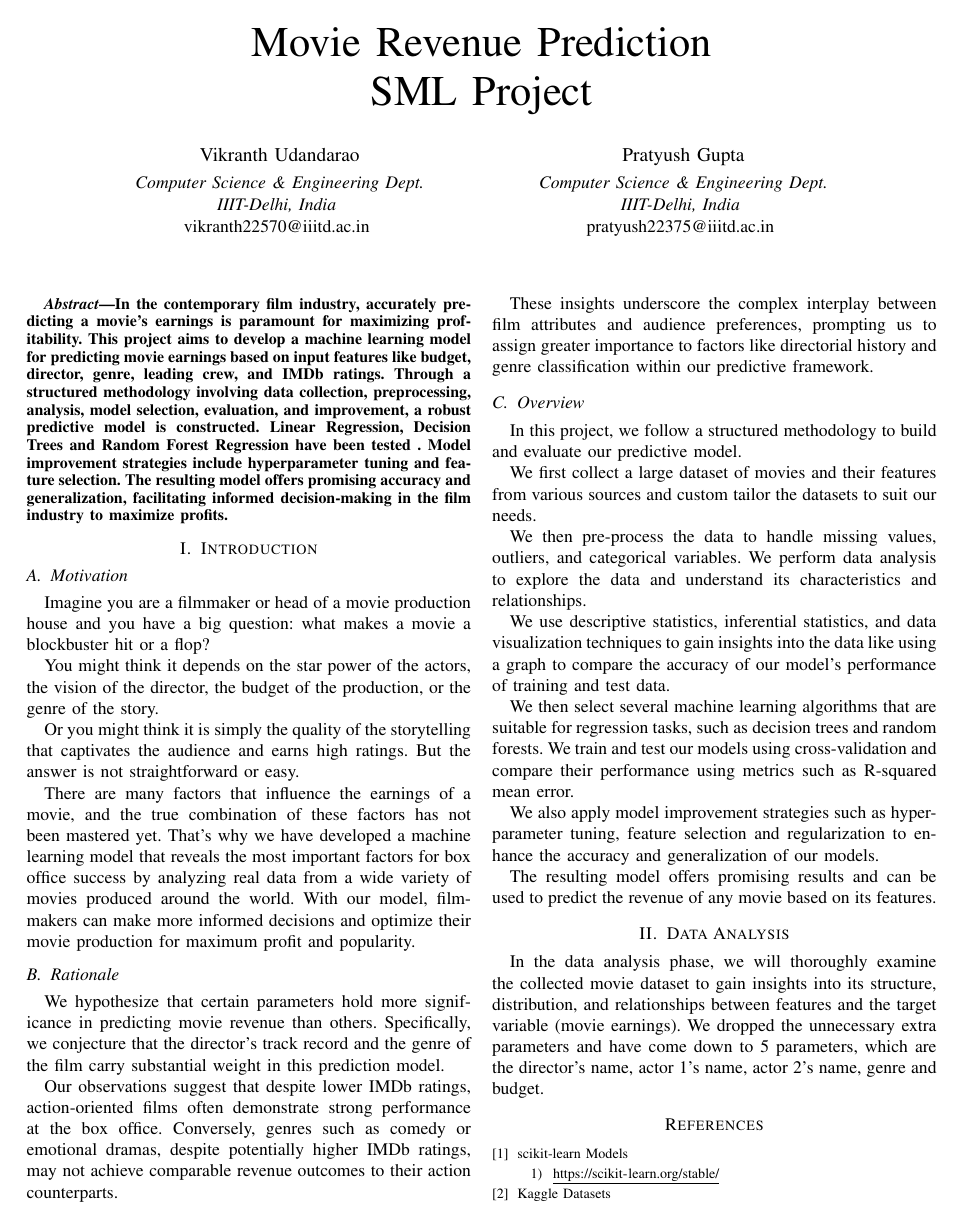
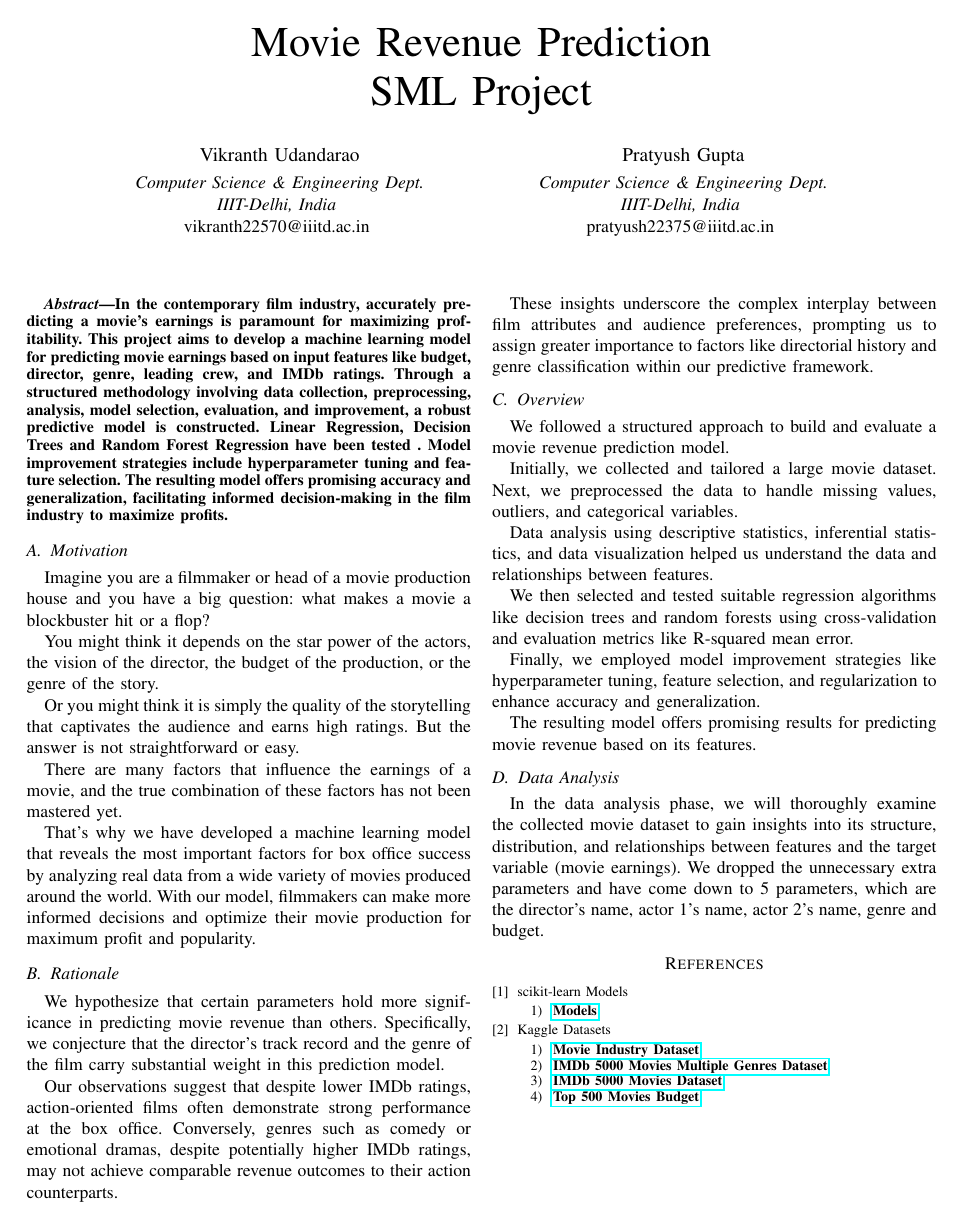
Before and after one commit to Vikranth3140/Movie-Revenue-Prediction, a LaTeX paper (Reports/proposal.tex): page 1 of 2 before the commit and the whole page after it. Compiled offline with pdfLaTeX.

Commit message:
Added final Project Proposal

```diff
--- a/Reports/proposal.tex
+++ b/Reports/proposal.tex
@@ -13,6 +13,7 @@
 \usepackage{graphicx}
 \usepackage{amsmath}
 \usepackage{url}
+\usepackage{hyperref}
 
 \begin{document}
 
@@ -64,33 +65,32 @@
         These insights underscore the complex interplay between film attributes and audience preferences, prompting us to assign greater importance to factors like directorial history and genre classification within our predictive framework.
 
     \subsection{Overview}
-        In this project, we follow a structured methodology to build and evaluate our predictive model.
 
-        We first collect a large dataset of movies and their features from various sources and custom tailor the datasets to suit our needs.
+    We followed a structured approach to build and evaluate a movie revenue prediction model.
 
-        We then pre-process the data to handle missing values, outliers, and categorical variables. We perform data analysis to explore the data and understand its characteristics and relationships.
+    Initially, we collected and tailored a large movie dataset. Next, we preprocessed the data to handle missing values, outliers, and categorical variables.
 
-        We use descriptive statistics, inferential statistics, and data visualization techniques to gain insights into the data like using a graph to compare the accuracy of our model's performance of training and test data.
+    Data analysis using descriptive statistics, inferential statistics, and data visualization helped us understand the data and relationships between features.
 
-        We then select several machine learning algorithms that are suitable for regression tasks, such as decision trees and random forests.
-        We train and test our models using cross-validation and compare their performance using metrics such as R-squared mean error.
+    We then selected and tested suitable regression algorithms like decision trees and random forests using cross-validation and evaluation metrics like R-squared mean error.
 
-        We also apply model improvement strategies such as hyper-parameter tuning, feature selection and regularization to enhance the accuracy and generalization of our models.
+    Finally, we employed model improvement strategies like hyperparameter tuning, feature selection, and regularization to enhance accuracy and generalization.
 
-        The resulting model offers promising results and can be used to predict the revenue of any movie based on its features.
+    The resulting model offers promising results for predicting movie revenue based on its features.
 
-\section{Data Analysis}
+    \subsection{Data Analysis}
     In the data analysis phase, we will thoroughly examine the collected movie dataset to gain insights into its structure, distribution, and relationships between features and the target variable (movie earnings). We dropped the unnecessary extra parameters and have come down to 5 parameters, which are the director's name, actor 1's name, actor 2's name, genre and budget.
 
 \begin{thebibliography}{1}
     \bibitem{scikit-learn} scikit-learn Models
-        \begin{enumerate}
-            \item \underline{\url{https://scikit-learn.org/stable/}}
-        \end{enumerate}
-\\
+    \begin{enumerate}
+        \item \href{https://scikit-learn.org/stable/supervised_learning.html#supervised-learning}{\textbf{Models}}
+    \end{enumerate}
+
     \bibitem{kaggle} Kaggle Datasets
-        \begin{enumerate}
-            \item Movie Industry Dataset, \\
-            \underline{\url{https://www.kaggle.com/datasets/danielgrijalvas/movies}}
-\\
-            \item IMDB 5000 Movies Multiple Genres Dataset, \\
+    \begin{enumerate}
+        \item \href{https://www.kaggle.com/datasets/danielgrijalvas/movies}{\textbf{Movie Industry Dataset}}
+        \item \href{https://www.kaggle.com/datasets/rakkesharv/imdb-5000-movies-multiple-genres-dataset}{\textbf{IMDb 5000 Movies Multiple Genres Dataset}}
+        \item \href{https://www.kaggle.com/datasets/carolzhangdc/imdb-5000-movie-dataset}{\textbf{IMDb 5000 Movies Dataset}}
+        \item \href{https://www.kaggle.com/datasets/mitchellharrison/top-500-movies-budget}{\textbf{Top 500 Movies Budget}}
+    \end{enumerate}
```
Also changed, not shown: Reports/proposal.pdf, Reports/proposal.tex (8 more changed lines).
